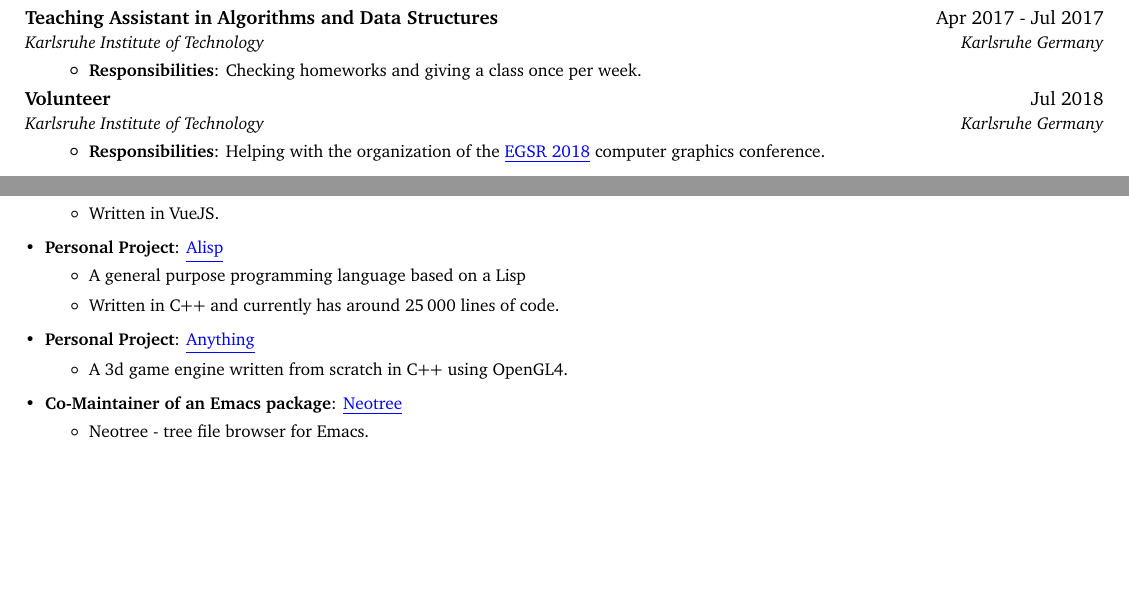
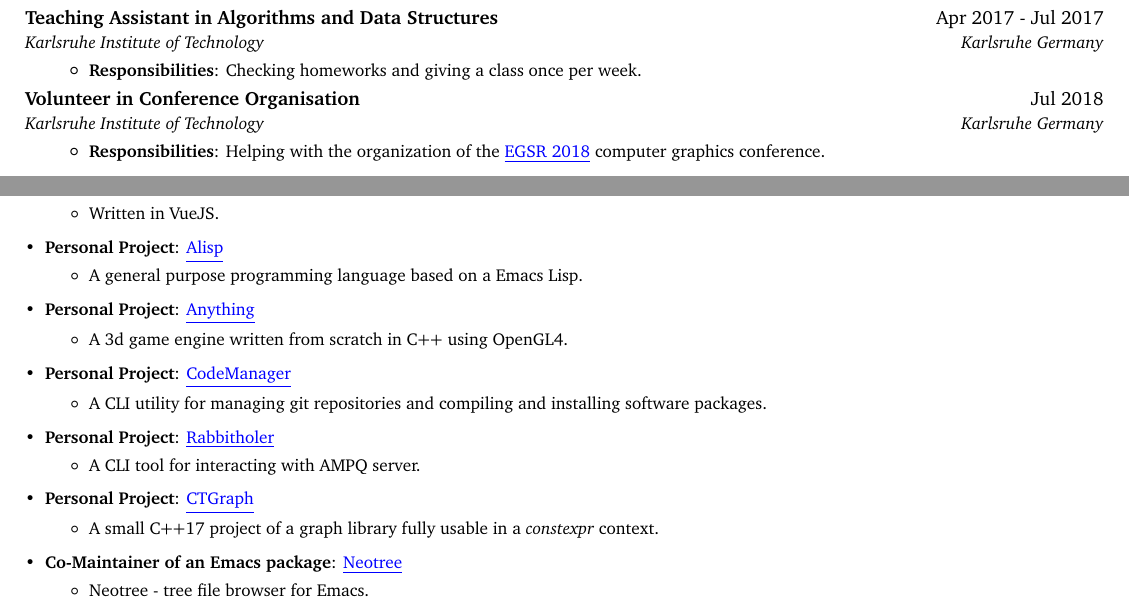
Before and after one commit to palikar/resume, a LaTeX CV (cv.tex): two parts of pages 1 and 2 of 2, joined at a grey line, cut so that both start at the same text, the shorter picture padded with empty space. Compiled offline with pdfLaTeX.

Commit message:
Adding a couple of more projects.

```diff
--- a/cv.tex
+++ b/cv.tex
@@ -166,7 +166,7 @@ Linux, Git, CMake, make, Robot Operating System (ROS), RabbitMQ, JavaFX/Java-Swi
 \resumeItemListEnd
 
 \resumeSubheading
-{Volunteer}{Jul 2018}
+{Volunteer in Conference Organisation}{Jul 2018}
 {Karlsruhe Institute of Technology}{Karlsruhe Germany}
 \resumeItemListStart
 \resumeItem{Responsibilities}
@@ -236,8 +236,7 @@ Linux, Git, CMake, make, Robot Operating System (ROS), RabbitMQ, JavaFX/Java-Swi
 {\href{https://github.com/palikar/alisp}{\color{blue}\underline{Alisp}}
   \vspace{-5pt}
   \begin{itemize}
-  \item A general purpose programming language based on a Lisp
-  \item Written in C++ and currently has around \numprint{25000} lines of code.\@
+  \item A general purpose programming language based on a Emacs Lisp.
   \end{itemize}
 }
 
@@ -246,6 +245,30 @@ Linux, Git, CMake, make, Robot Operating System (ROS), RabbitMQ, JavaFX/Java-Swi
   \vspace{-5pt}
   \begin{itemize}
   \item A 3d game engine written from scratch in C++ using OpenGL4.
+  \end{itemize}
+}
+
+\resumeSubItem{Personal Project}
+{\href{https://github.com/palikar/code_manager}{\color{blue}\underline{CodeManager}}
+  \vspace{-5pt}
+  \begin{itemize}
+  \item A CLI utility for managing git repositories and compiling and installing software packages.
+  \end{itemize}
+}
+
+\resumeSubItem{Personal Project}
+{\href{https://github.com/palikar/rabbitholer}{\color{blue}\underline{Rabbitholer}}
+  \vspace{-5pt}
+  \begin{itemize}
+  \item A CLI tool for interacting with AMPQ server.
+  \end{itemize}
+}
+
+\resumeSubItem{Personal Project}
+{\href{https://github.com/palikar/ctgraph}{\color{blue}\underline{CTGraph}}
+  \vspace{-5pt}
+  \begin{itemize}
+  \item A small C++17 project of a graph library fully usable in a \emph{constexpr} context.
   \end{itemize}
 }
 
```
Also changed, not shown: cv.pdf.
